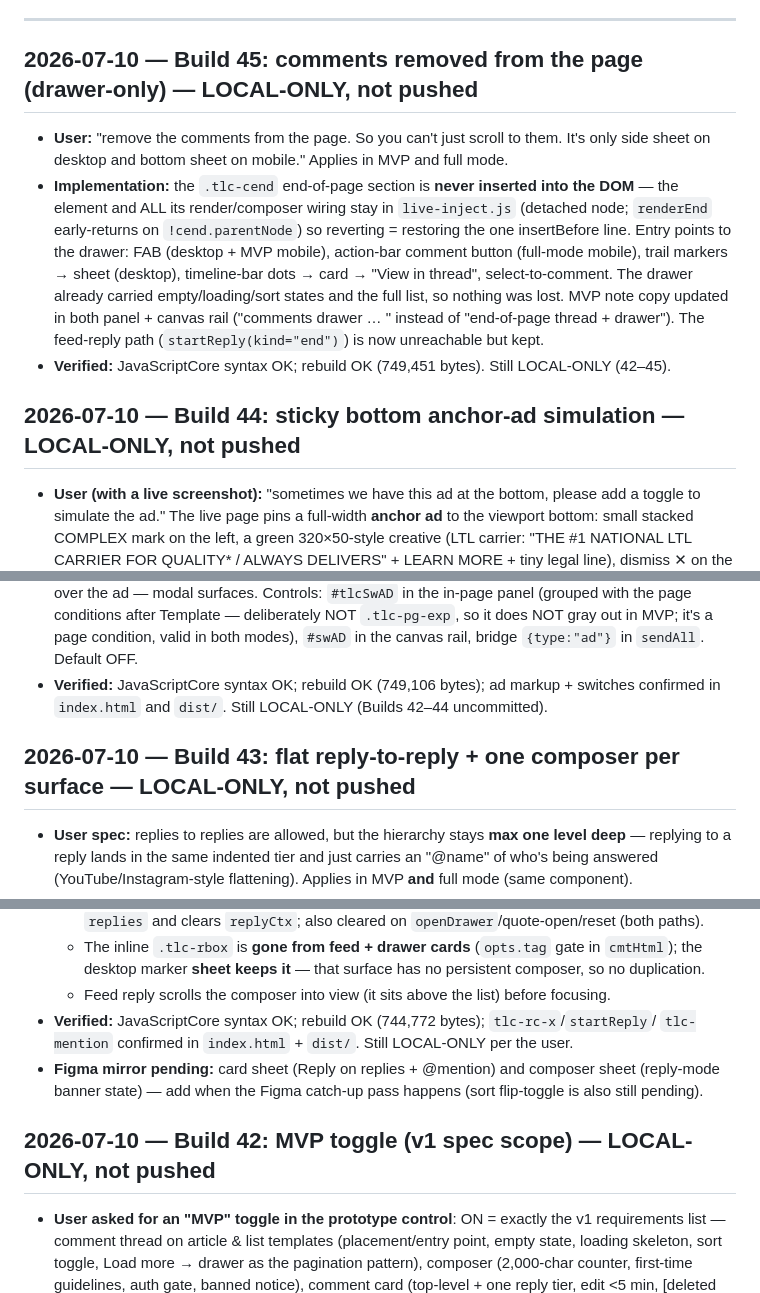
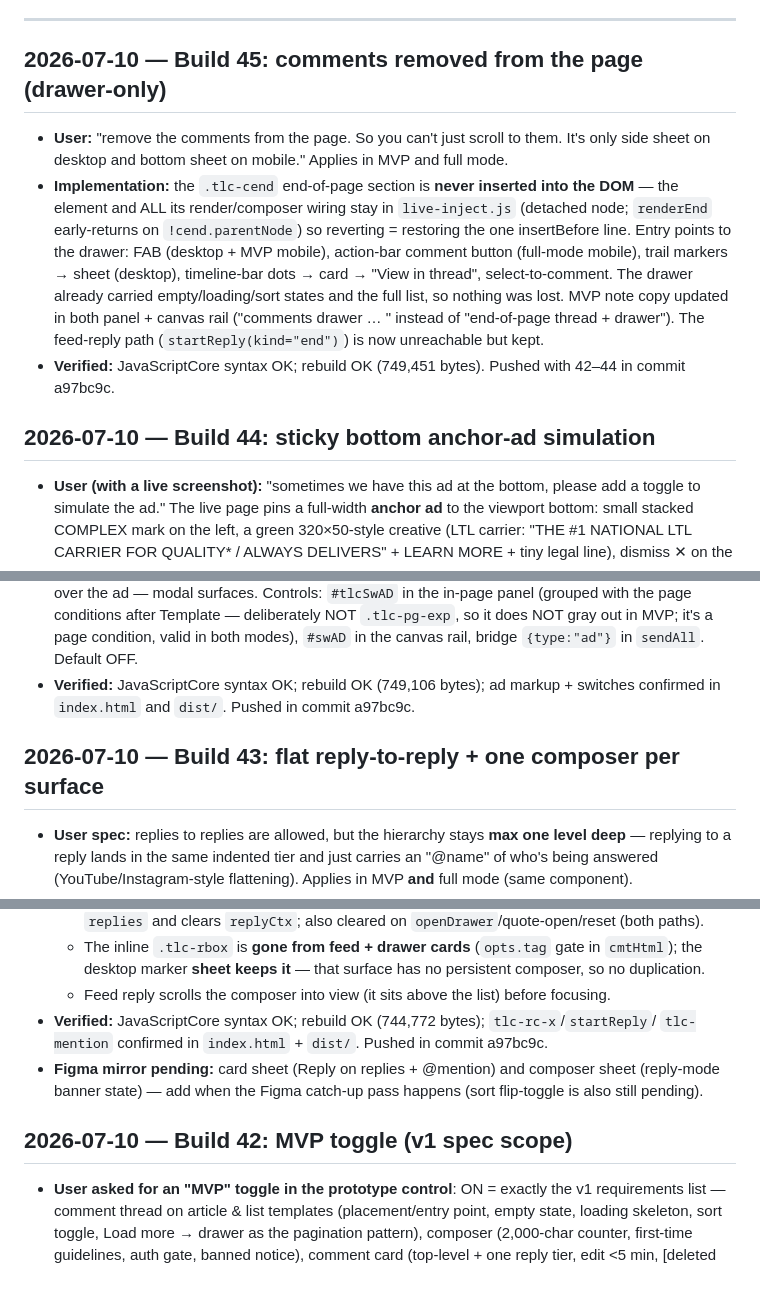
Before and after one commit to daniiyalali/comments, a Markdown page: MEMORY.md, 3 parts joined by grey strips. GitHub-like rendering.

Commit message:
Docs: mark Builds 42-45 as pushed/deployed
Co-Authored-By: Claude Fable 5 <noreply@anthropic.com>

```diff
--- a/MEMORY.md
+++ b/MEMORY.md
@@ -35,7 +34,7 @@ Running log of decisions, rationale, and state. Newest first. Update every build
 
 ---
 
-## 2026-07-10 — Build 45: comments removed from the page (drawer-only) — LOCAL-ONLY, not pushed
+## 2026-07-10 — Build 45: comments removed from the page (drawer-only)
 - **User:** "remove the comments from the page. So you can't just scroll to them. It's only side
   sheet on desktop and bottom sheet on mobile." Applies in MVP and full mode.
 - **Implementation:** the `.tlc-cend` end-of-page section is **never inserted into the DOM** — the
@@ -46,9 +45,9 @@ Running log of decisions, rationale, and state. Newest first. Update every build
   The drawer already carried empty/loading/sort states and the full list, so nothing was lost.
   MVP note copy updated in both panel + canvas rail ("comments drawer … " instead of "end-of-page
   thread + drawer"). The feed-reply path (`startReply(kind="end")`) is now unreachable but kept.
-- **Verified:** JavaScriptCore syntax OK; rebuild OK (749,451 bytes). Still LOCAL-ONLY (42–45).
+- **Verified:** JavaScriptCore syntax OK; rebuild OK (749,451 bytes). Pushed with 42–44 in commit a97bc9c.
 
-## 2026-07-10 — Build 44: sticky bottom anchor-ad simulation — LOCAL-ONLY, not pushed
+## 2026-07-10 — Build 44: sticky bottom anchor-ad simulation
 - **User (with a live screenshot):** "sometimes we have this ad at the bottom, please add a toggle to
   simulate the ad." The live page pins a full-width **anchor ad** to the viewport bottom: small
   stacked COMPLEX mark on the left, a green 320×50-style creative (LTL carrier: "THE #1 NATIONAL LTL
@@ -65,9 +64,9 @@ Running log of decisions, rationale, and state. Newest first. Update every build
   in MVP; it's a page condition, valid in both modes), `#swAD` in the canvas rail, bridge
   `{type:"ad"}` in `sendAll`. Default OFF.
 - **Verified:** JavaScriptCore syntax OK; rebuild OK (749,106 bytes); ad markup + switches confirmed
-  in `index.html` and `dist/`. Still LOCAL-ONLY (Builds 42–44 uncommitted).
+  in `index.html` and `dist/`. Pushed in commit a97bc9c.
 
-## 2026-07-10 — Build 43: flat reply-to-reply + one composer per surface — LOCAL-ONLY, not pushed
+## 2026-07-10 — Build 43: flat reply-to-reply + one composer per surface
 - **User spec:** replies to replies are allowed, but the hierarchy stays **max one level deep** —
   replying to a reply lands in the same indented tier and just carries an "@name" of who's being
   answered (YouTube/Instagram-style flattening). Applies in MVP **and** full mode (same component).
@@ -93,11 +92,11 @@ Running log of decisions, rationale, and state. Newest first. Update every build
     desktop marker **sheet keeps it** — that surface has no persistent composer, so no duplication.
   - Feed reply scrolls the composer into view (it sits above the list) before focusing.
 - **Verified:** JavaScriptCore syntax OK; rebuild OK (744,772 bytes); `tlc-rc-x`/`startReply`/
-  `tlc-mention` confirmed in `index.html` + `dist/`. Still LOCAL-ONLY per the user.
+  `tlc-mention` confirmed in `index.html` + `dist/`. Pushed in commit a97bc9c.
 - **Figma mirror pending:** card sheet (Reply on replies + @mention) and composer sheet (reply-mode
   banner state) — add when the Figma catch-up pass happens (sort flip-toggle is also still pending).
 
-## 2026-07-10 — Build 42: MVP toggle (v1 spec scope) — LOCAL-ONLY, not pushed
+## 2026-07-10 — Build 42: MVP toggle (v1 spec scope)
 - **User asked for an "MVP" toggle in the prototype control**: ON = exactly the v1 requirements list —
   comment thread on article & list templates (placement/entry point, empty state, loading skeleton,
   sort toggle, Load more → drawer as the pagination pattern), composer (2,000-char counter, first-time
```
Also changed, not shown: other parts of MEMORY.md (+1 -2 lines), HANDOFF.md (+2 -4 lines).
